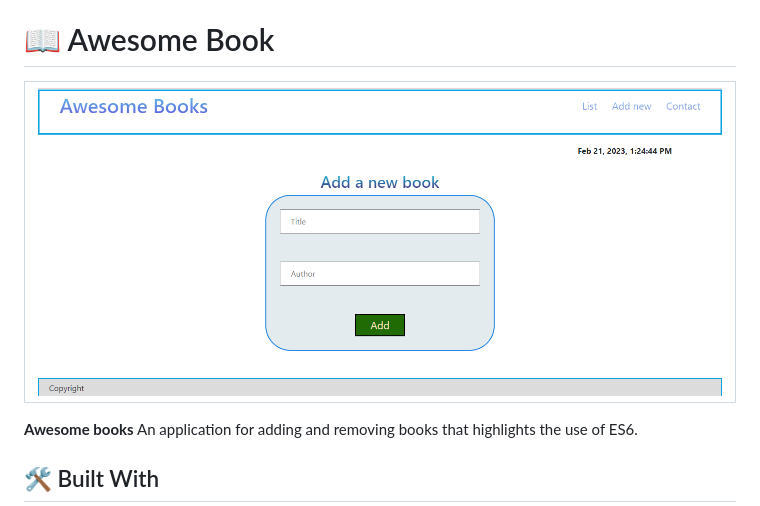
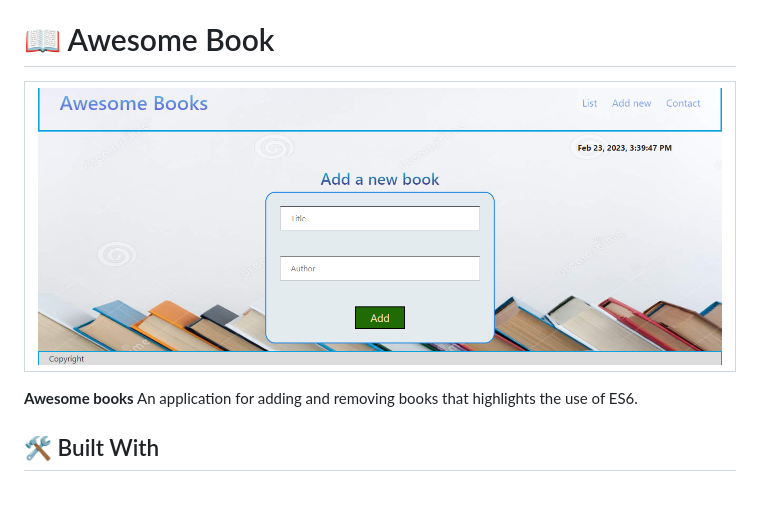
Before and after one commit to ritikarawat220/Awesome-books-ES6, a Markdown page: README.md, the part around the change. GitHub-like rendering.

Commit message:
Add screenshot for readme

```diff
--- a/README.md
+++ b/README.md
@@ -18,7 +18,7 @@
 
 # 📖 Awesome Book<a name="about-project"></a>
 <table>
-  <td style="border: 1px solid black;"><img src="/images/addbook.png" alt="Awesomebook" /></td>
+  <td style="border: 1px solid black;"><img src="/images/ss-book.png" alt="Awesomebook" /></td>
   </table>
 
 **Awesome books** An application for adding and removing books that highlights the use of ES6.
```
